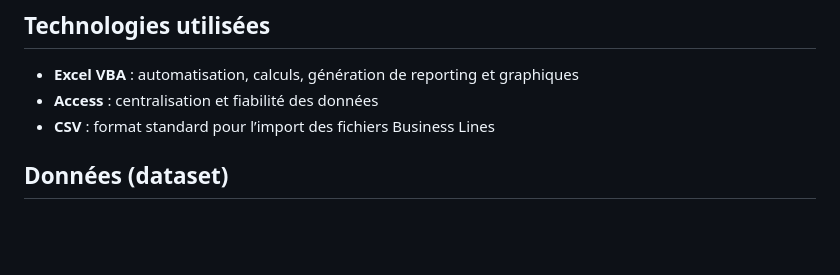
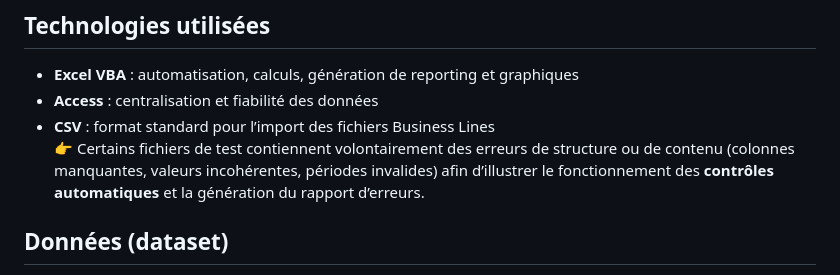
Before and after one commit to TaniaDuong/tania-duong-data-analyst-porfolio, a Markdown page: projet1_automatisation/readme.md, the part around the change. Rendered like a GitHub page; blank space fills up the shorter version.

```diff
--- a/projet1_automatisation/readme.md
+++ b/projet1_automatisation/readme.md
@@ -30,6 +30,7 @@ L’objectif de ce projet est de **fiabiliser et automatiser le processus de con
 - **Excel VBA** : automatisation, calculs, génération de reporting et graphiques
 - **Access** : centralisation et fiabilité des données
 - **CSV** : format standard pour l’import des fichiers Business Lines
+👉 Certains fichiers de test contiennent volontairement des erreurs de structure ou de contenu (colonnes manquantes, valeurs incohérentes, périodes invalides) afin d’illustrer le fonctionnement des **contrôles automatiques** et la génération du rapport d’erreurs.
 
 ## Données (dataset)
 - `NBI_BLX.csv` : Revenus par produit, desk et région
```
